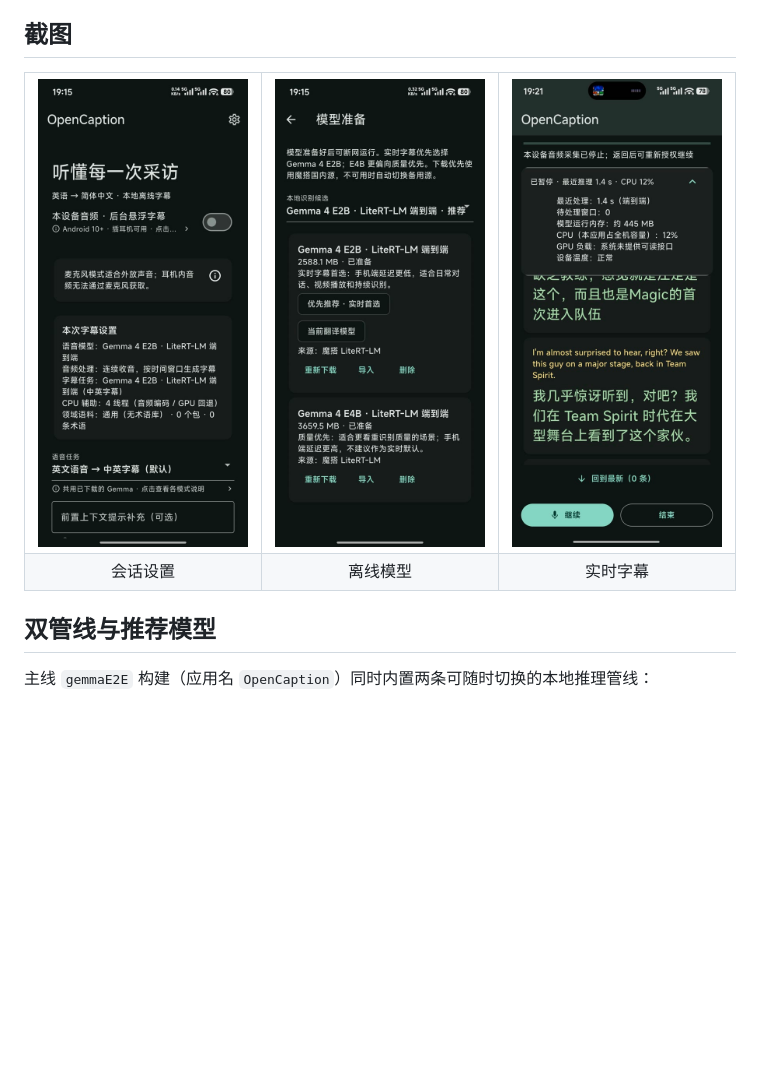
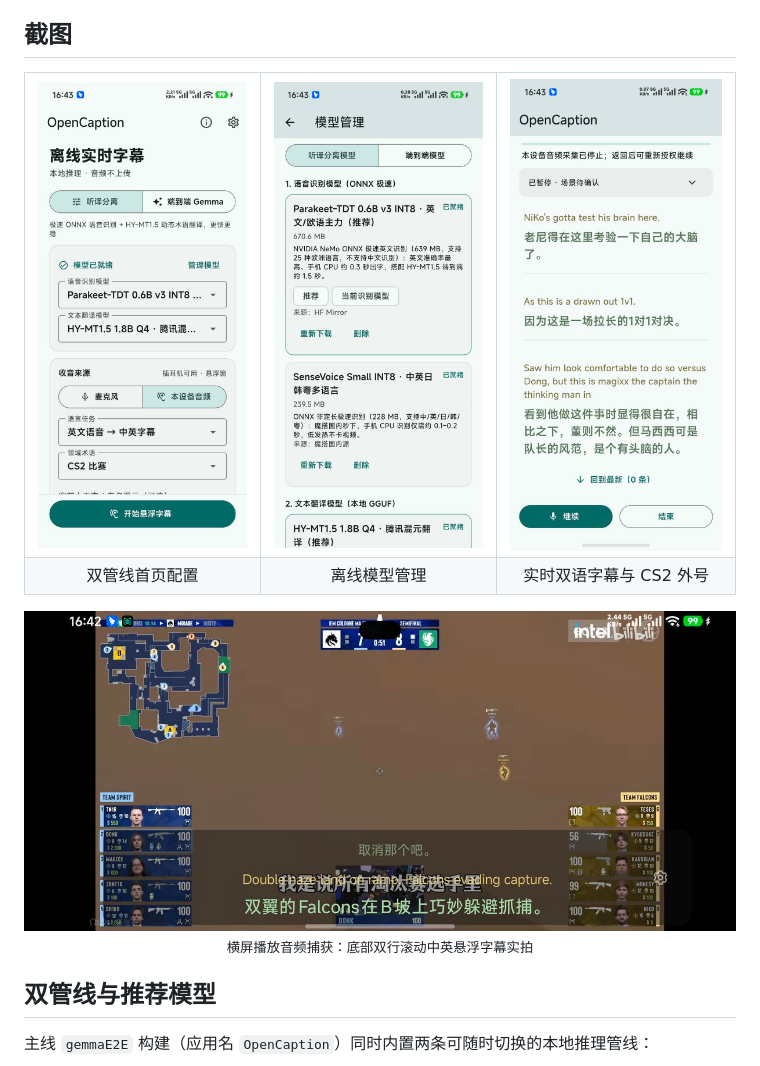
Before and after one commit to samael0119/OpenCaption, a Markdown page: README.zh-CN.md, the part around one of its changes. GitHub-like rendering; pictures changed too: docs/images/captions.jpg, docs/images/home.jpg, docs/images/models.jpg; blank space fills up the shorter version.

```diff
--- a/README.zh-CN.md
+++ b/README.zh-CN.md
@@ -20,10 +20,15 @@
   </tr>
   <tr>
-    <td align="center">会话设置</td>
-    <td align="center">离线模型</td>
-    <td align="center">实时字幕</td>
+    <td align="center">双管线首页配置</td>
+    <td align="center">离线模型管理</td>
+    <td align="center">实时双语字幕与 CS2 外号</td>
   </tr>
 </table>
+
+<p align="center">
+  <img src="docs/images/overlay.jpg" alt="横屏观赛悬浮双语字幕效果" width="780"><br>
+  <sub>横屏播放音频捕获：底部双行滚动中英悬浮字幕实拍</sub>
+</p>
 
 ## 双管线与推荐模型
 
```
Also changed, not shown: other parts of README.zh-CN.md (+1 -1 lines), README.md (+9 -4 lines).
